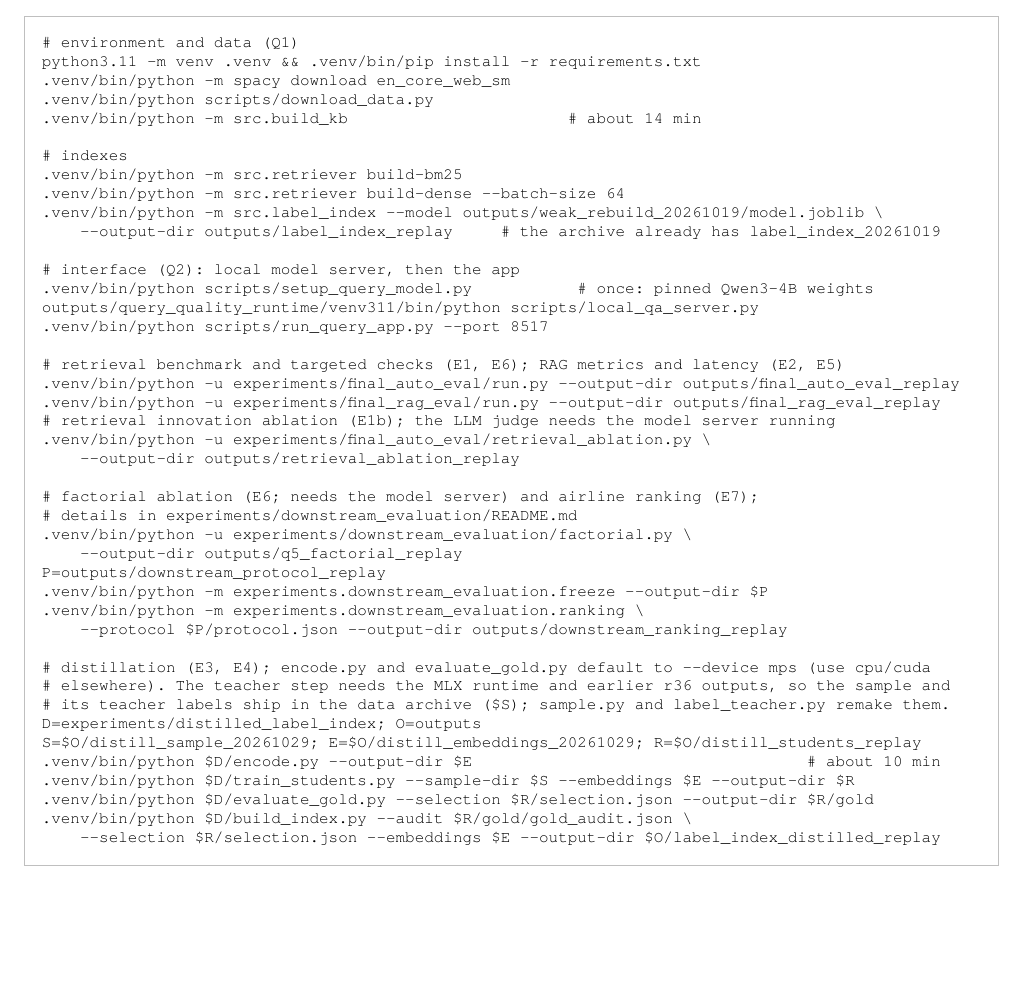
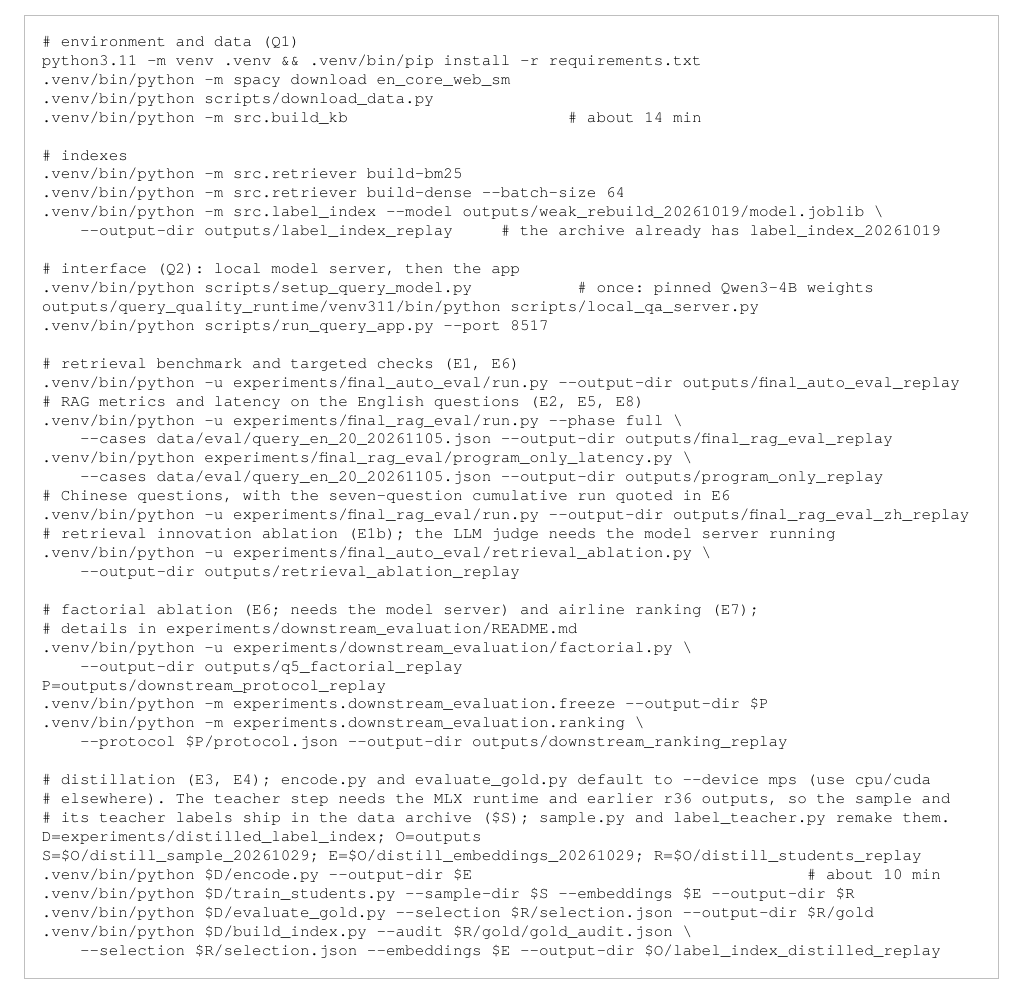
Before and after one commit to ntu-ai6127-g-13/ai6127-airline-rag, a LaTeX paper (report/final/main.tex): part of page 15 of 16 before the commit and part of page 15 of 17 after it, cut so that both start at the same text, the shorter picture padded with empty space. Compiled offline with XeLaTeX; a missing font is replaced by an installed copy or a similar font.

Commit message:
Report: Appendix A replays the English E2/E5/E8 run and the program-only timing

```diff
--- a/report/final/main.tex
+++ b/report/final/main.tex
@@ -1221,9 +1221,15 @@ python3.11 -m venv .venv && .venv/bin/pip install -r requirements.txt
 outputs/query_quality_runtime/venv311/bin/python scripts/local_qa_server.py
 .venv/bin/python scripts/run_query_app.py --port 8517
 
-# retrieval benchmark and targeted checks (E1, E6); RAG metrics and latency (E2, E5)
+# retrieval benchmark and targeted checks (E1, E6)
 .venv/bin/python -u experiments/final_auto_eval/run.py --output-dir outputs/final_auto_eval_replay
-.venv/bin/python -u experiments/final_rag_eval/run.py --output-dir outputs/final_rag_eval_replay
+# RAG metrics and latency on the English questions (E2, E5, E8)
+.venv/bin/python -u experiments/final_rag_eval/run.py --phase full \
+    --cases data/eval/query_en_20_20261105.json --output-dir outputs/final_rag_eval_replay
+.venv/bin/python experiments/final_rag_eval/program_only_latency.py \
+    --cases data/eval/query_en_20_20261105.json --output-dir outputs/program_only_replay
+# Chinese questions, with the seven-question cumulative run quoted in E6
+.venv/bin/python -u experiments/final_rag_eval/run.py --output-dir outputs/final_rag_eval_zh_replay
 # retrieval innovation ablation (E1b); the LLM judge needs the model server running
 .venv/bin/python -u experiments/final_auto_eval/retrieval_ablation.py \
     --output-dir outputs/retrieval_ablation_replay
```
Also changed, not shown: report/final/13.pdf.
